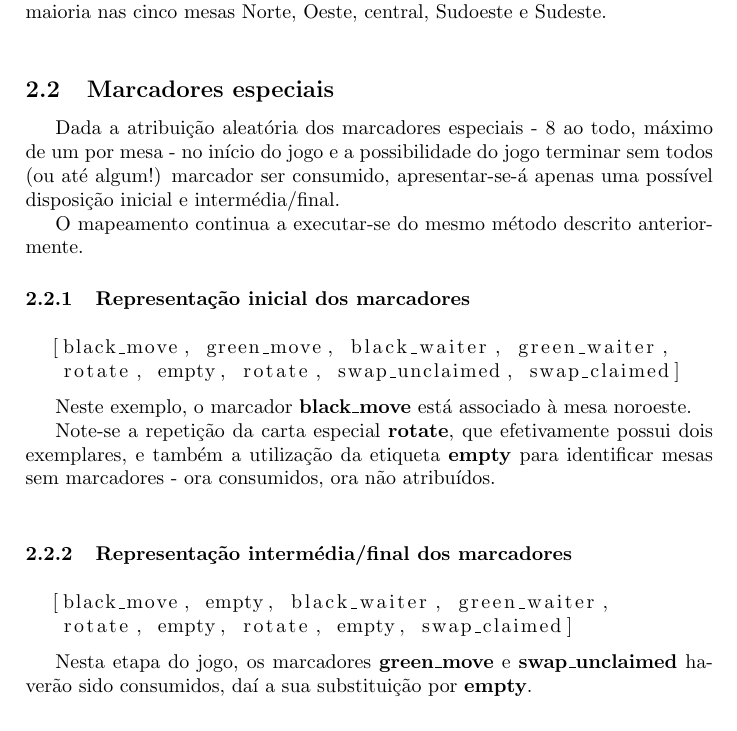
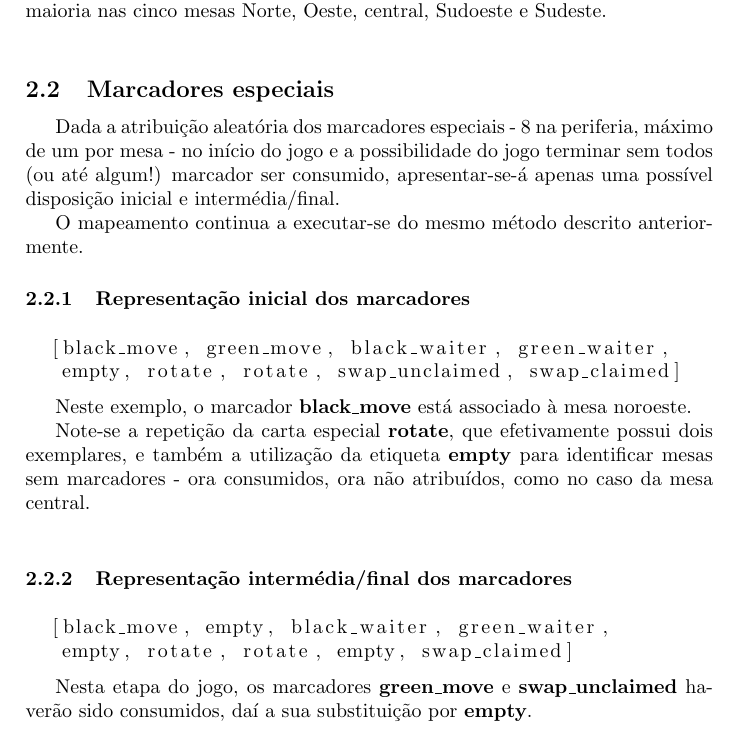
Before and after one commit to aquelemiguel/feup-plog, a LaTeX document (project-oolong/report/report.tex): part of page 6 of 7, cut so that both start at the same text. Compiled offline with pdfLaTeX.

Commit message:
Remoção de marcadores na mesa central

```diff
--- a/project-oolong/report/report.tex
+++ b/project-oolong/report/report.tex
@@ -205,24 +205,24 @@ Neste estado em específico ilustrou-se uma situação de vitória de mesa por p
 Nesta situação final, o jogador preto emerge vitorioso, tendo conquistado maioria nas cinco mesas Norte, Oeste, central, Sudoeste e Sudeste. \newline
 
 \subsection{Marcadores especiais}
-Dada a atribuição aleatória dos marcadores especiais - 8 ao todo, máximo de um por mesa - no início do jogo e a possibilidade do jogo terminar sem todos (ou até algum!) marcador ser consumido, apresentar-se-á apenas uma possível disposição inicial e intermédia/final.
+Dada a atribuição aleatória dos marcadores especiais - 8 na periferia, máximo de um por mesa - no início do jogo e a possibilidade do jogo terminar sem todos (ou até algum!) marcador ser consumido, apresentar-se-á apenas uma possível disposição inicial e intermédia/final.
 
 O mapeamento continua a executar-se do mesmo método descrito anteriormente.
 
 \subsubsection{Representação inicial dos marcadores}
 \begin{lstlisting}
   [black_move, green_move, black_waiter, green_waiter,
-   rotate, empty, rotate, swap_unclaimed, swap_claimed]
+   empty, rotate, rotate, swap_unclaimed, swap_claimed]
 \end{lstlisting}
 
 Neste exemplo, o marcador \textbf{black\_move} está associado à mesa noroeste.
 
-Note-se a repetição da carta especial \textbf{rotate}, que efetivamente possui dois exemplares, e também a utilização da etiqueta \textbf{empty} para identificar mesas sem marcadores - ora consumidos, ora não atribuídos. \newline
+Note-se a repetição da carta especial \textbf{rotate}, que efetivamente possui dois exemplares, e também a utilização da etiqueta \textbf{empty} para identificar mesas sem marcadores - ora consumidos, ora não atribuídos, como no caso da mesa central. \newline
 
 \subsubsection{Representação intermédia/final dos marcadores}
 \begin{lstlisting}
   [black_move, empty, black_waiter, green_waiter,
-   rotate, empty, rotate, empty, swap_claimed]
+   empty, rotate, rotate, empty, swap_claimed]
 \end{lstlisting}
 
 Nesta etapa do jogo, os marcadores \textbf{green\_move} e \textbf{swap\_unclaimed} haverão sido consumidos, daí a sua substituição por \textbf{empty}.
```
Also changed, not shown: project-oolong/report/report.pdf.
